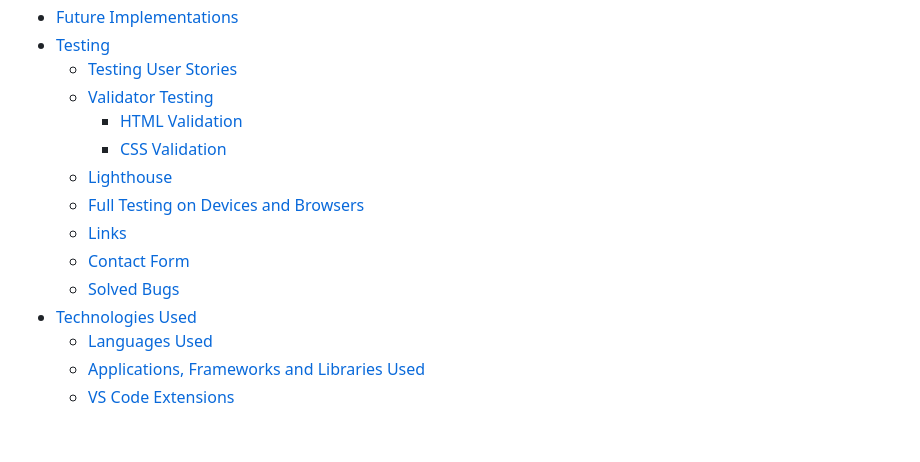
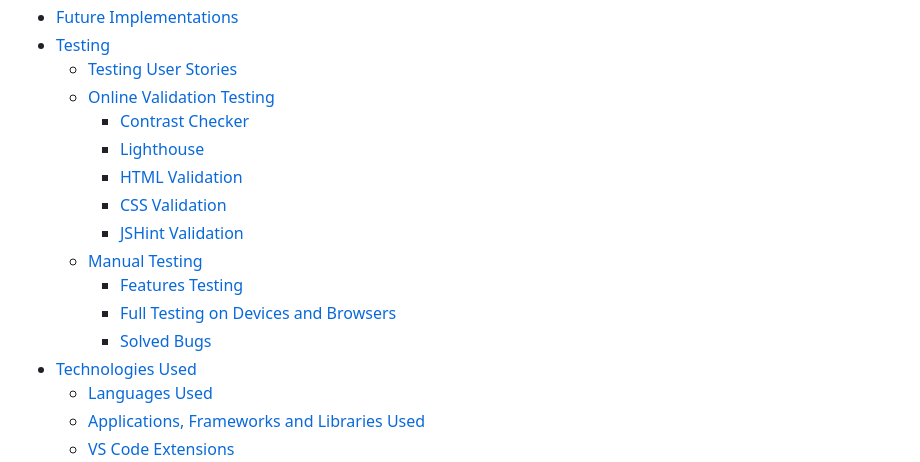
Before and after one commit to K-Coll/mp2-musical-guess-quiz, a Markdown page: README.md, the part around the change. Drawn GitHub-style; blank space fills up the shorter version.

Commit message:
docs: update contents list

```diff
--- a/README.md
+++ b/README.md
@@ -26,14 +26,16 @@ It has been built using HTML5, CSS3 and JavaScript to allow the user to interact
 * [Future Implementations](#future-implementations)
 * [Testing](#testing)
   * [Testing User Stories](#testing-user-stories)
-  * [Validator Testing](#validator-testing)
+  * [Online Validation Testing](#Online-Validation-Testing)
+    * [Contrast Checker](#contrast-checker)
+    * [Lighthouse](#lighthouse)
     * [HTML Validation](#html-validation)
     * [CSS Validation](#css-validation)
-  * [Lighthouse](#lighthouse)
-  * [Full Testing on Devices and Browsers ](#full-testing)
-  * [Links](#links)
-  * [Contact Form](#contact-form)
-  * [Solved Bugs](#solved-bugs)
+    * [JSHint Validation](#jshint-validation)
+  * [Manual Testing](#manual-testing)
+    * [Features Testing](#features-testing)
+    * [Full Testing on Devices and Browsers](#full-testing)
+    * [Solved Bugs](#solved-bugs)
 * [Technologies Used](#technologies-used)
   * [Languages Used](#languages-used)
   * [Applications, Frameworks and Libraries Used](#Applications-Frameworks-and-Libraries-Used)
```
